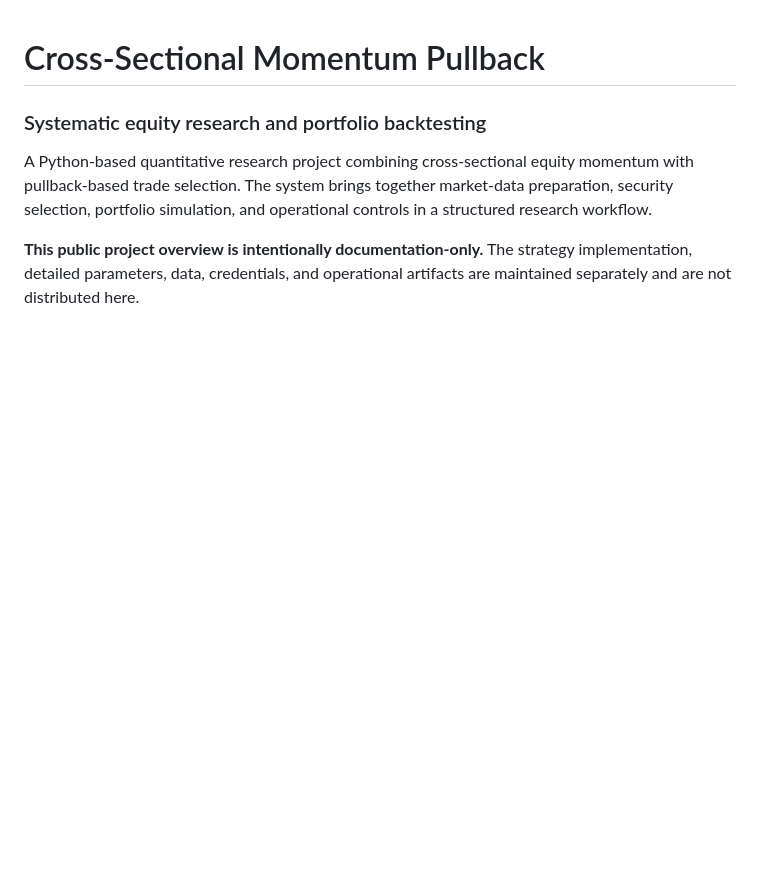
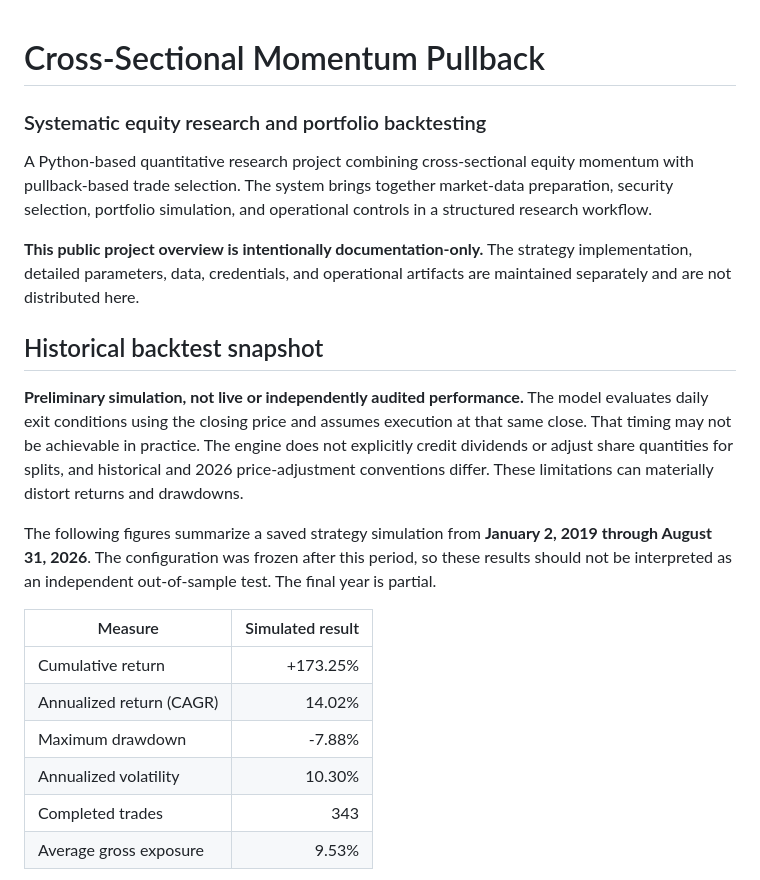
Before and after one commit to NRK141/cross-sectional-momentum-research-overview, a Markdown page: README.md, the part around one of its changes. Drawn GitHub-style; blank space fills up the shorter version.

```diff
--- a/README.md
+++ b/README.md
@@ -5,3 +5,19 @@
 A Python-based quantitative research project combining cross-sectional equity momentum with pullback-based trade selection. The system brings together market-data preparation, security selection, portfolio simulation, and operational controls in a structured research workflow.
 
 **This public project overview is intentionally documentation-only.** The strategy implementation, detailed parameters, data, credentials, and operational artifacts are maintained separately and are not distributed here.
+
+## Historical backtest snapshot
+
+**Preliminary simulation, not live or independently audited performance.** The model evaluates daily exit conditions using the closing price and assumes execution at that same close. That timing may not be achievable in practice. The engine does not explicitly credit dividends or adjust share quantities for splits, and historical and 2026 price-adjustment conventions differ. These limitations can materially distort returns and drawdowns.
+
+The following figures summarize a saved strategy simulation from **January 2, 2019 through August 31, 2026**. The configuration was frozen after this period, so these results should not be interpreted as an independent out-of-sample test. The final year is partial.
+
+| Measure | Simulated result |
+| --- | ---: |
+| Cumulative return | +173.25% |
+| Annualized return (CAGR) | 14.02% |
+| Maximum drawdown | -7.88% |
+| Annualized volatility | 10.30% |
+| Completed trades | 343 |
+| Average gross exposure | 9.53% |
+
```
Also changed, not shown: other parts of README.md (+7 -0 lines), images/backtest-annual-returns.png (added), images/backtest-equity-drawdown.png (added).
